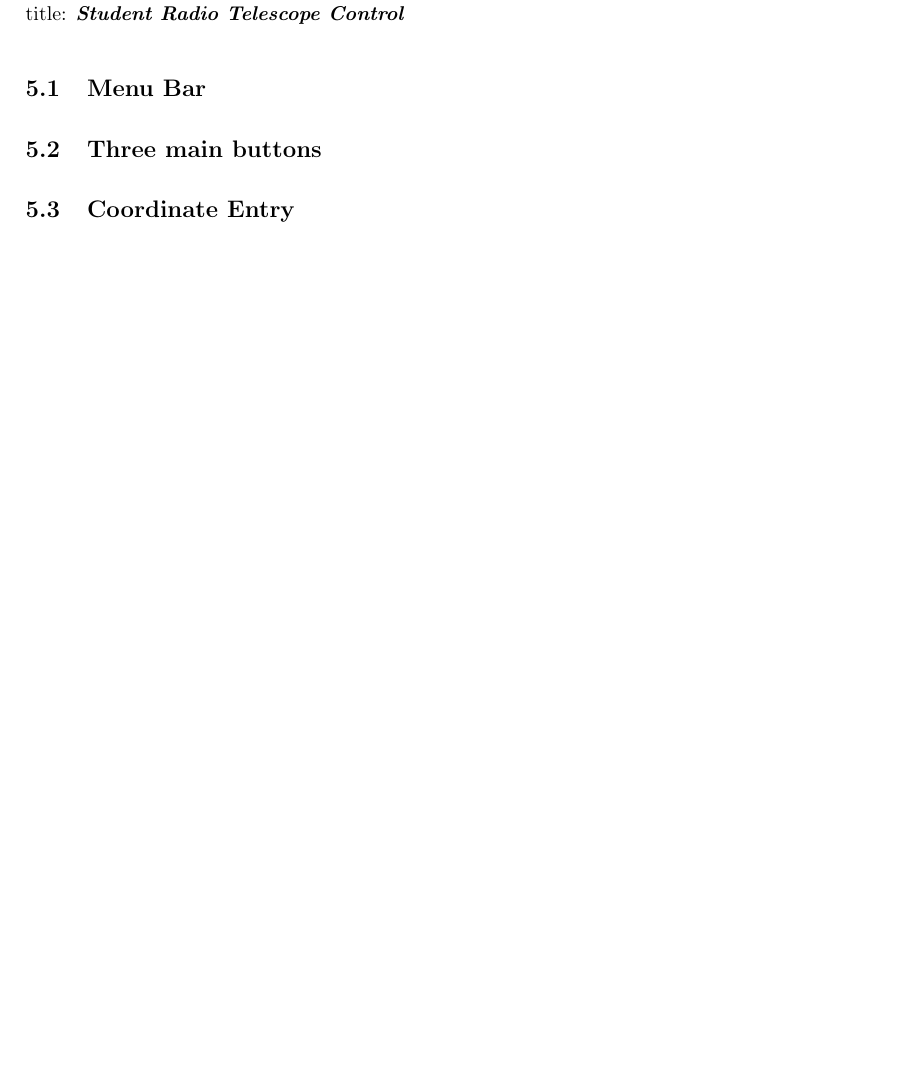
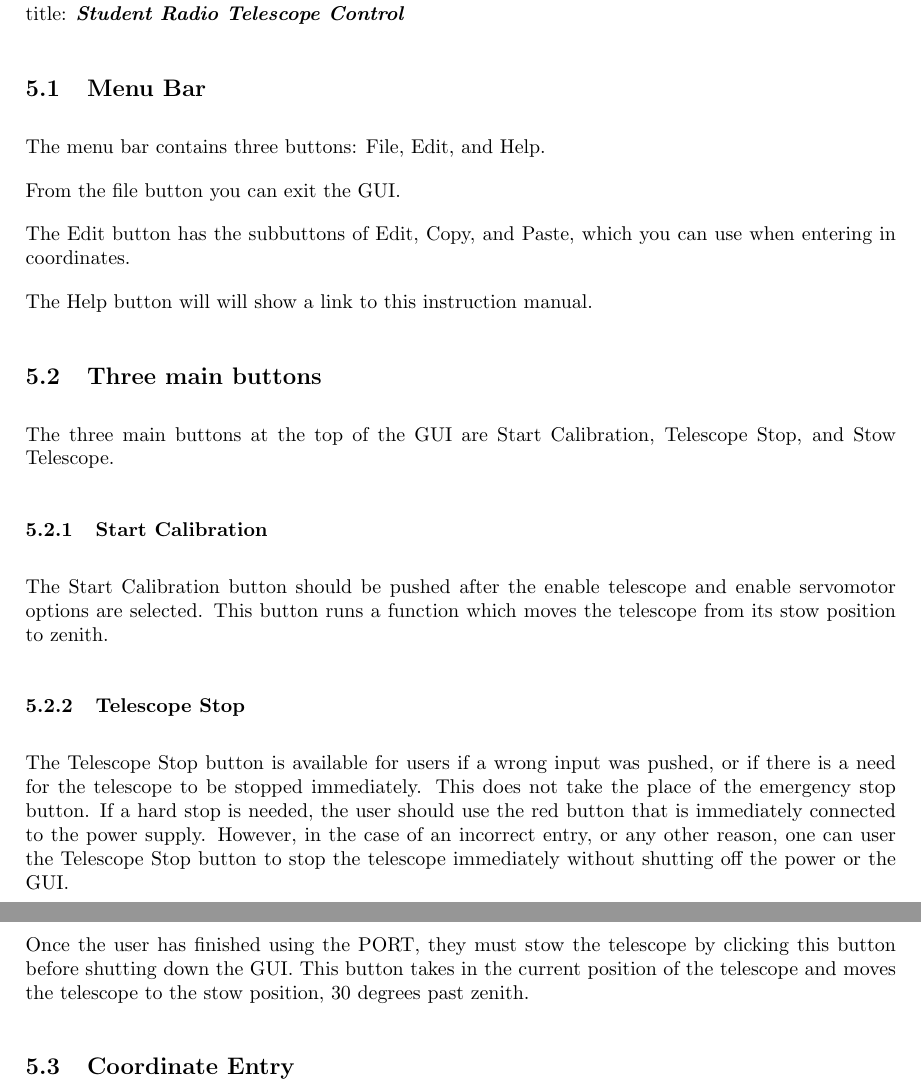
Before and after one commit to ShengruiZhang/SRT-GUI, a LaTeX document (docs/manuals/3000-GraphicalUserInterfaceManual.tex): part of page 4 of 4 before the commit and two parts of pages 4 and 5 of 5 after it, the two joined at a grey line, cut so that both start at the same text, the shorter picture padded with empty space. Compiled offline with pdfLaTeX.

Commit message:
added main button info, checking format

```diff
--- a/docs/manuals/3000-GraphicalUserInterfaceManual.tex
+++ b/docs/manuals/3000-GraphicalUserInterfaceManual.tex
@@ -90,7 +90,31 @@ Despite the output window mostly provides informational messages, it does output
 \section{Main Control Function}
 This section documents the various functions of the main control GUI window. This window has the title: \textbf{\textit{Student Radio Telescope Control}}
 \subsection{Menu Bar}
+
+The menu bar contains three buttons: File, Edit, and Help.
+
+From the file button you can exit the GUI.
+
+The Edit button has the subbuttons of Edit, Copy, and Paste, which you can use when entering in coordinates.
+
+The Help button will will show a link to this instruction manual.
+
 \subsection{Three main buttons}
+
+The three main buttons at the top of the GUI are Start Calibration, Telescope Stop, and Stow Telescope.
+
+\subsubsection{Start Calibration}
+
+The Start Calibration button should be pushed after the enable telescope and enable servomotor options are selected. This button runs a function which moves the telescope from its stow position to zenith.
+
+\subsubsection{Telescope Stop}
+
+The Telescope Stop button is available for users if a wrong input was pushed, or if there is a need for the telescope to be stopped immediately. This does not take the place of the emergency stop button. If a hard stop is needed, the user should use the red button that is immediately connected to the power supply. However, in the case of an incorrect entry, or any other reason, one can user the Telescope Stop button to stop the telescope immediately without shutting off the power or the GUI.
+
+\subsubsection{Stow Telescope}
+
+Once the user has finished using the PORT, they must stow the telescope by clicking this button before shutting down the GUI. This button takes in the current position of the telescope and moves the telescope to the stow position, 30 degrees past zenith.
+
 \subsection{Coordinate Entry}
 \subsection{System Status}
 \subsection{Jogging}
```
